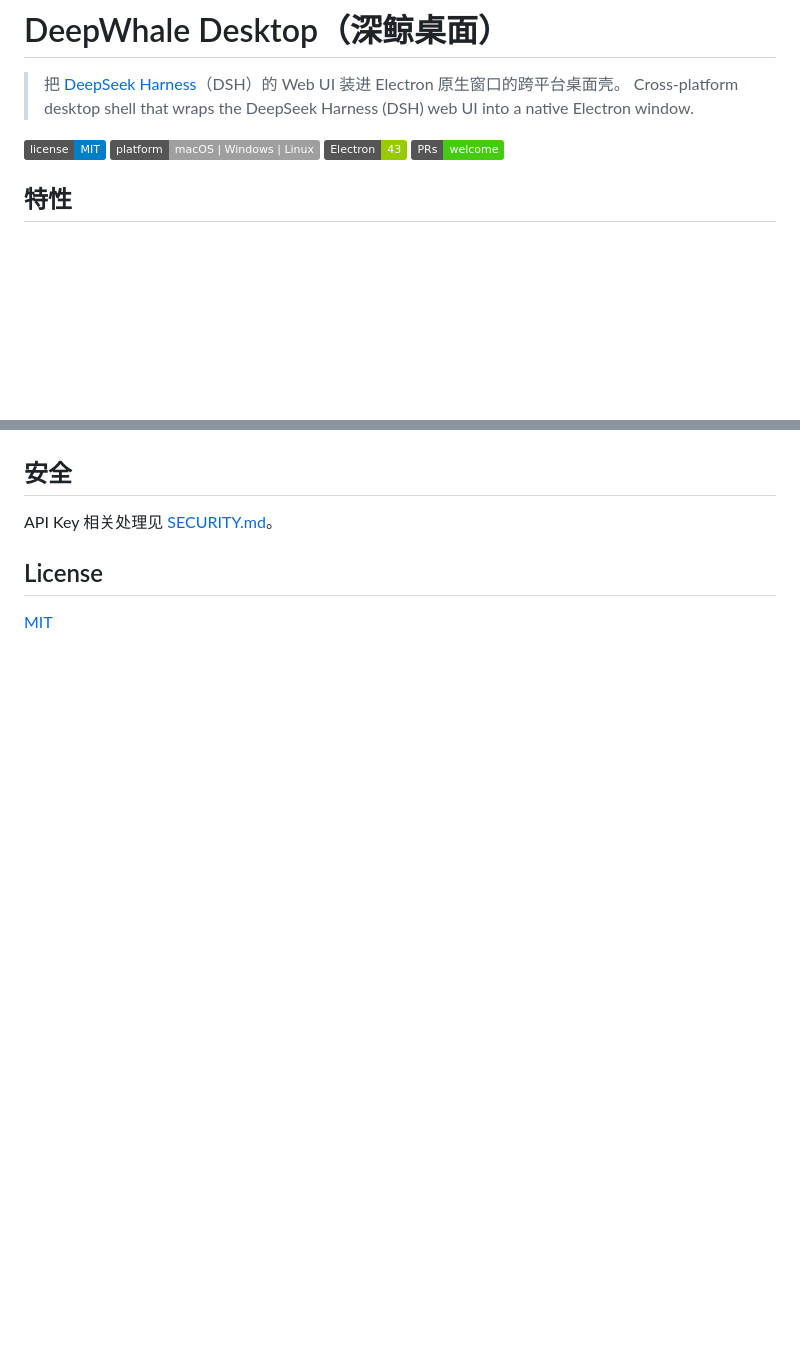
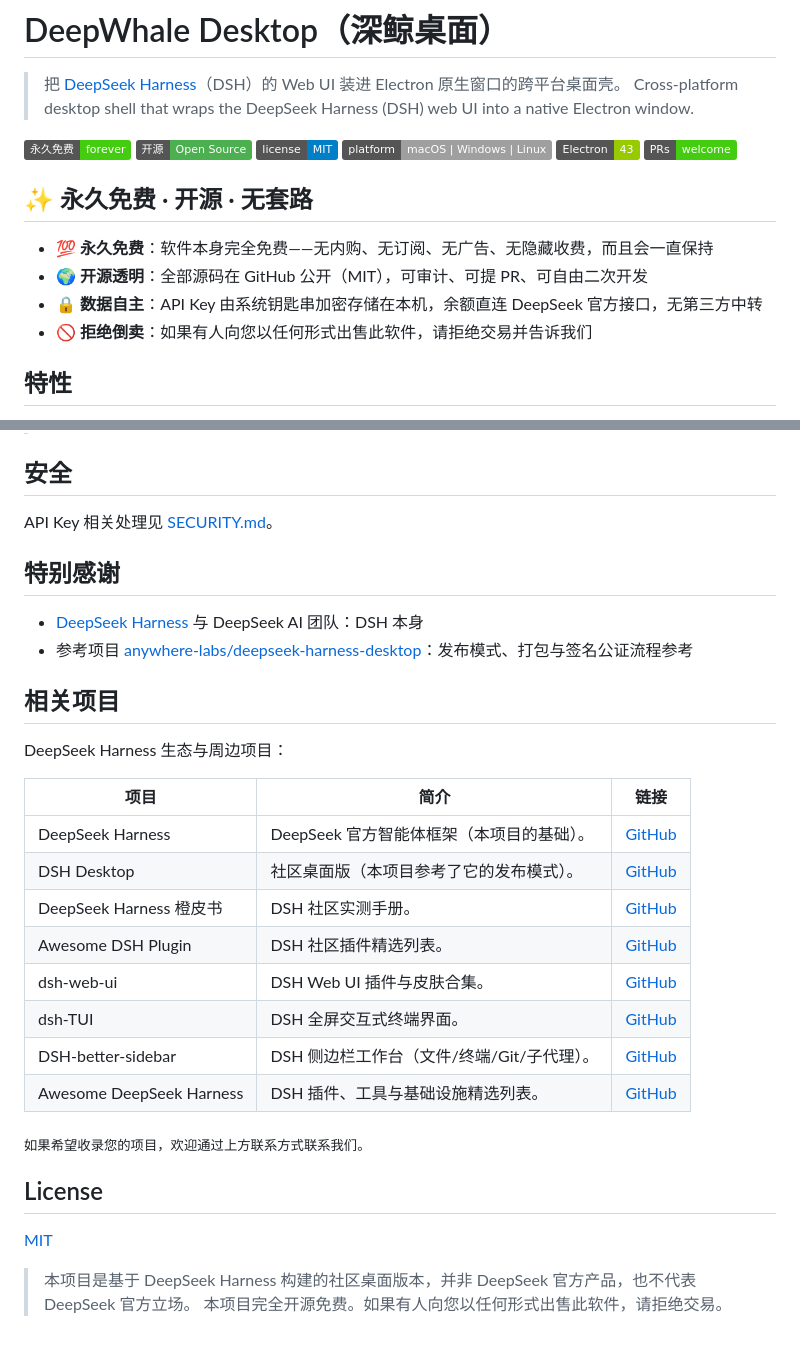
Before and after one commit to feely0208/deepwhale-desktop, a Markdown page: README.md, 2 parts joined by grey strips. Rendered like a GitHub page; badges without logos; blank space fills up the shorter version.

```diff
--- a/README.md
+++ b/README.md
@@ -3,10 +3,19 @@
 > 把 [DeepSeek Harness](https://github.com/deepseek-ai/deepseek-harness)（DSH）的 Web UI 装进 Electron 原生窗口的跨平台桌面壳。
 > Cross-platform desktop shell that wraps the DeepSeek Harness (DSH) web UI into a native Electron window.
 
+![Free Forever](https://img.shields.io/badge/永久免费-forever-brightgreen)
+![Open Source](https://img.shields.io/badge/开源-Open%20Source-4CAF50)
 ![License](https://img.shields.io/badge/license-MIT-blue.svg)
 ![Platform](https://img.shields.io/badge/platform-macOS%20%7C%20Windows%20%7C%20Linux-lightgrey)
 ![Electron](https://img.shields.io/badge/Electron-43-green)
 ![PRs Welcome](https://img.shields.io/badge/PRs-welcome-brightgreen)
+
+## ✨ 永久免费 · 开源 · 无套路
+
+- 💯 **永久免费**：软件本身完全免费——无内购、无订阅、无广告、无隐藏收费，而且会一直保持
+- 🌍 **开源透明**：全部源码在 GitHub 公开（MIT），可审计、可提 PR、可自由二次开发
+- 🔒 **数据自主**：API Key 由系统钥匙串加密存储在本机，余额直连 DeepSeek 官方接口，无第三方中转
+- 🚫 **拒绝倒卖**：如果有人向您以任何形式出售此软件，请拒绝交易并告诉我们
 
 ## 特性
 
@@ -141,6 +185,31 @@ dsh-desktop/
 
 API Key 相关处理见 [SECURITY.md](SECURITY.md)。
 
+## 特别感谢
+
+- [DeepSeek Harness](https://github.com/deepseek-ai/deepseek-harness) 与 DeepSeek AI 团队：DSH 本身
+- 参考项目 [anywhere-labs/deepseek-harness-desktop](https://github.com/anywhere-labs/deepseek-harness-desktop)：发布模式、打包与签名公证流程参考
+
+## 相关项目
+
+DeepSeek Harness 生态与周边项目：
+
+| 项目 | 简介 | 链接 |
+| --- | --- | --- |
+| DeepSeek Harness | DeepSeek 官方智能体框架（本项目的基础）。 | [GitHub](https://github.com/deepseek-ai/deepseek-harness) |
+| DSH Desktop | 社区桌面版（本项目参考了它的发布模式）。 | [GitHub](https://github.com/anywhere-labs/deepseek-harness-desktop) |
+| DeepSeek Harness 橙皮书 | DSH 社区实测手册。 | [GitHub](https://github.com/alchaincyf/deepseek-harness-orange-book) |
+| Awesome DSH Plugin | DSH 社区插件精选列表。 | [GitHub](https://github.com/awesome-dsh-plugin/awesome-dsh-plugin) |
+| dsh-web-ui | DSH Web UI 插件与皮肤合集。 | [GitHub](https://github.com/zhu1090093659/dsh-web-ui) |
+| dsh-TUI | DSH 全屏交互式终端界面。 | [GitHub](https://github.com/ccch1mneyyy/dsh-TUI) |
+| DSH-better-sidebar | DSH 侧边栏工作台（文件/终端/Git/子代理）。 | [GitHub](https://github.com/omdsh-dev/DSH-better-sidebar) |
+| Awesome DeepSeek Harness | DSH 插件、工具与基础设施精选列表。 | [GitHub](https://github.com/0xsline/awesome-deepseek-harness) |
+
+<sub>如果希望收录您的项目，欢迎通过上方联系方式联系我们。</sub>
+
 ## License
 
 [MIT](LICENSE)
+
+> 本项目是基于 DeepSeek Harness 构建的社区桌面版本，并非 DeepSeek 官方产品，也不代表 DeepSeek 官方立场。
+> 本项目完全开源免费。如果有人向您以任何形式出售此软件，请拒绝交易。
```
Also changed, not shown: other parts of README.md (+38 -3 lines), CHANGELOG.md (+7 -0 lines), RELEASING.md (added, +98 -0 lines), assets/contact-qq.jpg (added), assets/contact-wechat.png (added), 7 other files.
